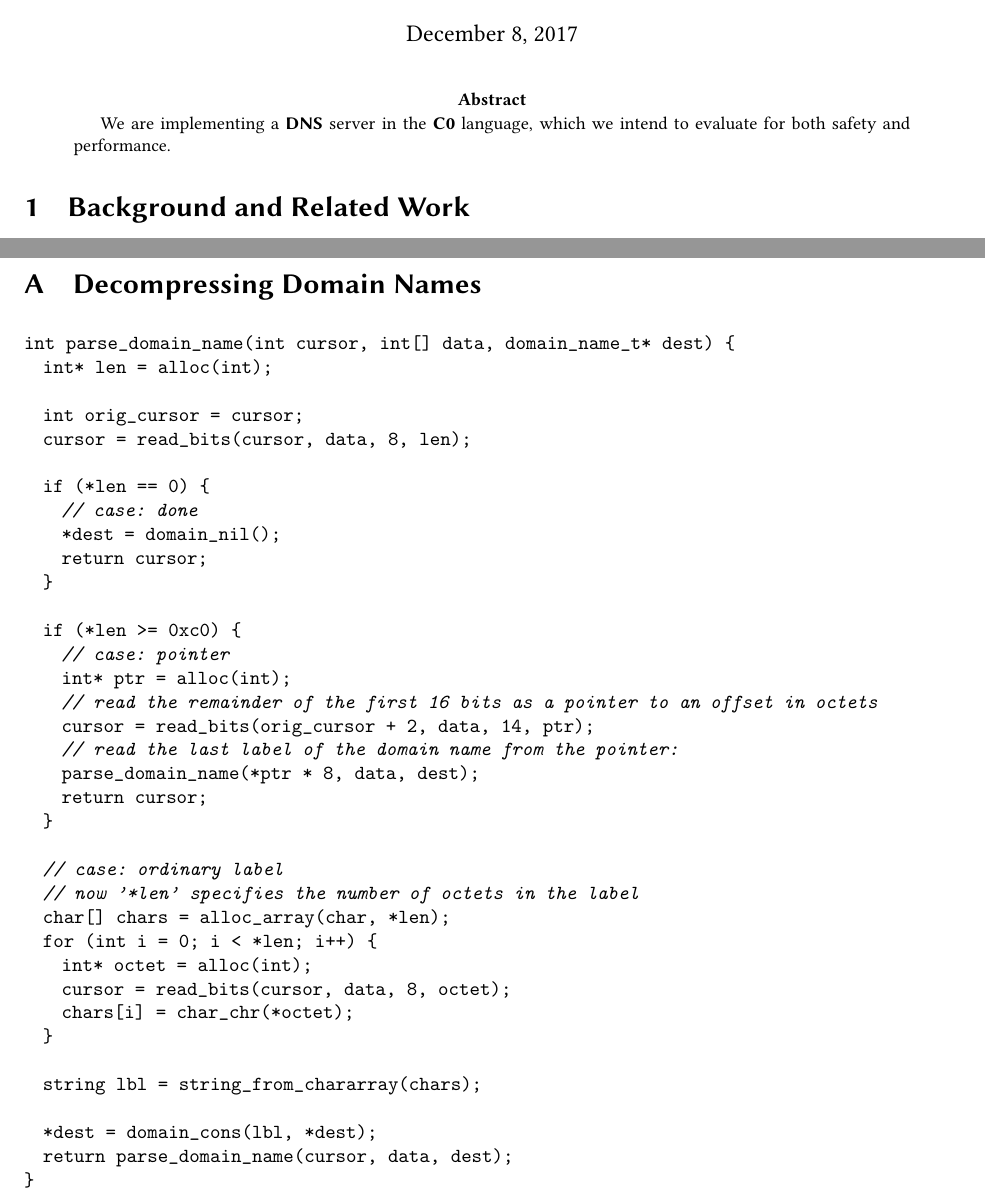
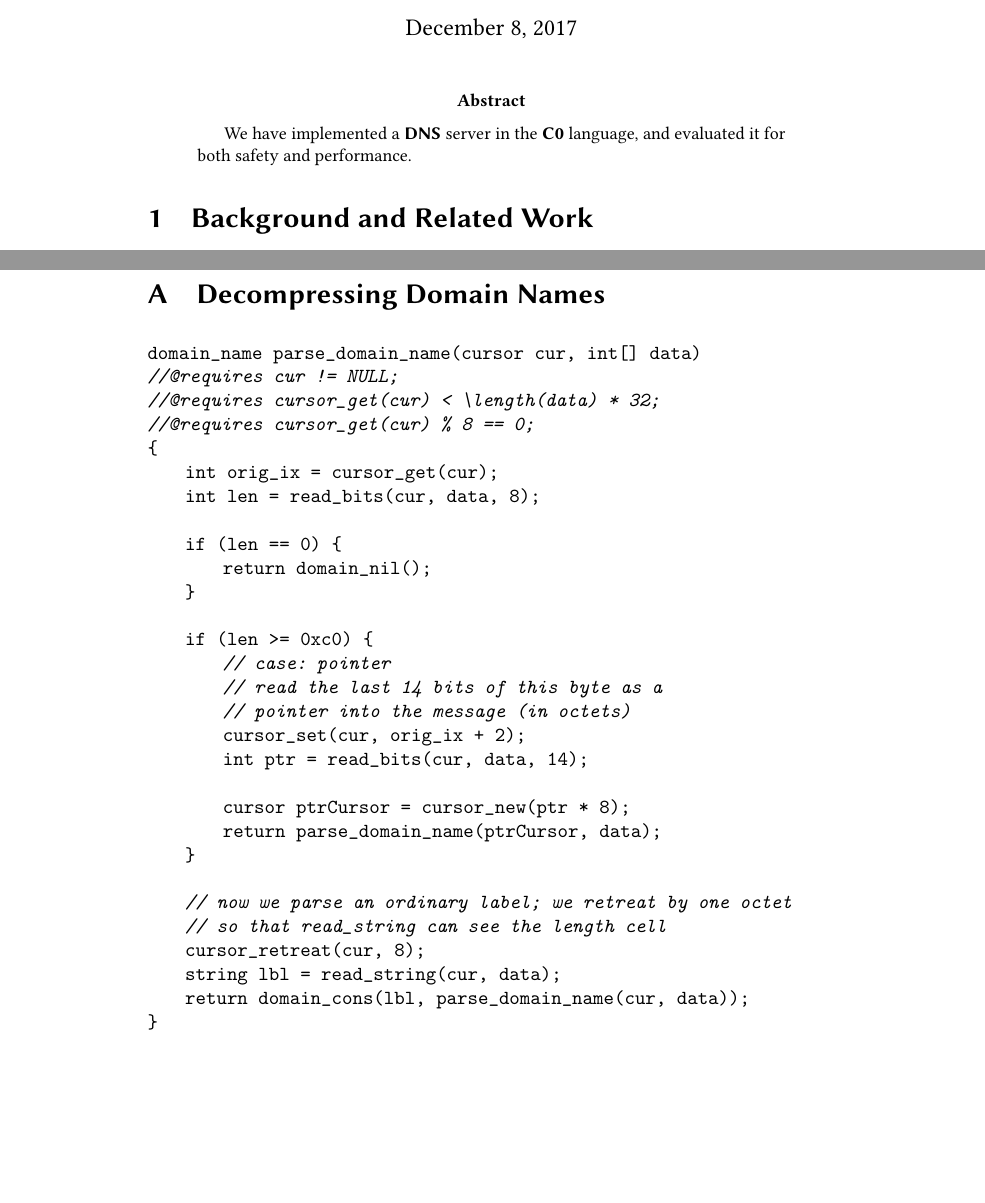
Before and after one commit to jonsterling/c0ns, a LaTeX paper (paper.tex): two parts of pages 1 and 7 of 7 before the commit and two parts of pages 1 and 6 of 6 after it, joined at a grey line, cut so that both start at the same text, the shorter picture padded with empty space. Compiled offline with pdfLaTeX.

Commit message:
start revamping paper

```diff
--- a/paper.tex
+++ b/paper.tex
@@ -34,8 +33,8 @@
 \maketitle
 
 \begin{abstract}
-  We are implementing a \Kwd{DNS} server in the \Kwd{C0} language,
-  which we intend to evaluate for both safety and performance.
+  We have implemented a \Kwd{DNS} server in the \Kwd{C0} language, and
+  evaluated it for both safety and performance.
 \end{abstract}
 
 \section{Background and Related Work}
@@ -340,41 +346,34 @@ files accurately reflect realistic usage.
 \section{Decompressing Domain Names}\label{appendix:decompression}
 
 \begin{lstlisting}
-int parse_domain_name(int cursor, int[] data, domain_name_t* dest) {
-  int* len = alloc(int);
+domain_name parse_domain_name(cursor cur, int[] data)
+//@requires cur != NULL;
+//@requires cursor_get(cur) < \length(data) * 32;
+//@requires cursor_get(cur) % 8 == 0;
+{
+    int orig_ix = cursor_get(cur);
+    int len = read_bits(cur, data, 8);
 
-  int orig_cursor = cursor;
-  cursor = read_bits(cursor, data, 8, len);
+    if (len == 0) {
+        return domain_nil();
+    }
 
-  if (*len == 0) {
-    // case: done
-    *dest = domain_nil();
-    return cursor;
-  }
+    if (len >= 0xc0) {
+        // case: pointer
+        // read the last 14 bits of this byte as a
+        // pointer into the message (in octets)
+        cursor_set(cur, orig_ix + 2);
+        int ptr = read_bits(cur, data, 14);
 
-  if (*len >= 0xc0) {
-    // case: pointer
-    int* ptr = alloc(int);
-    // read the remainder of the first 16 bits as a pointer to an offset in octets
-    cursor = read_bits(orig_cursor + 2, data, 14, ptr);
-    // read the last label of the domain name from the pointer:
-    parse_domain_name(*ptr * 8, data, dest);
-    return cursor;
-  }
+        cursor ptrCursor = cursor_new(ptr * 8);
+        return parse_domain_name(ptrCursor, data);
+    }
 
-  // case: ordinary label
-  // now '*len' specifies the number of octets in the label
-  char[] chars = alloc_array(char, *len);
-  for (int i = 0; i < *len; i++) {
-    int* octet = alloc(int);
-    cursor = read_bits(cursor, data, 8, octet);
-    chars[i] = char_chr(*octet);
-  }
-
-  string lbl = string_from_chararray(chars);
-
-  *dest = domain_cons(lbl, *dest);
-  return parse_domain_name(cursor, data, dest);
+    // now we parse an ordinary label; we retreat by one octet
+    // so that read_string can see the length cell
+    cursor_retreat(cur, 8);
+    string lbl = read_string(cur, data);
+    return domain_cons(lbl, parse_domain_name(cur, data));
 }
 \end{lstlisting}
 
```
Also changed, not shown: project.bib (+16 -0 lines), paper.tex (150 more changed lines), 1 other file.
